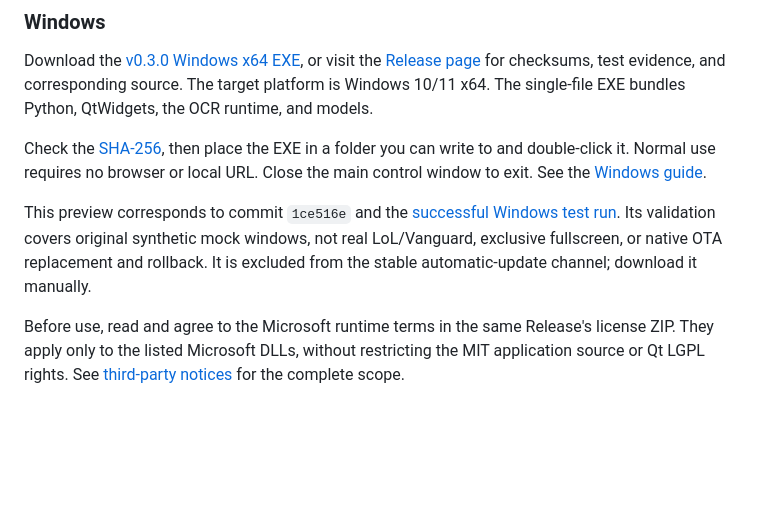
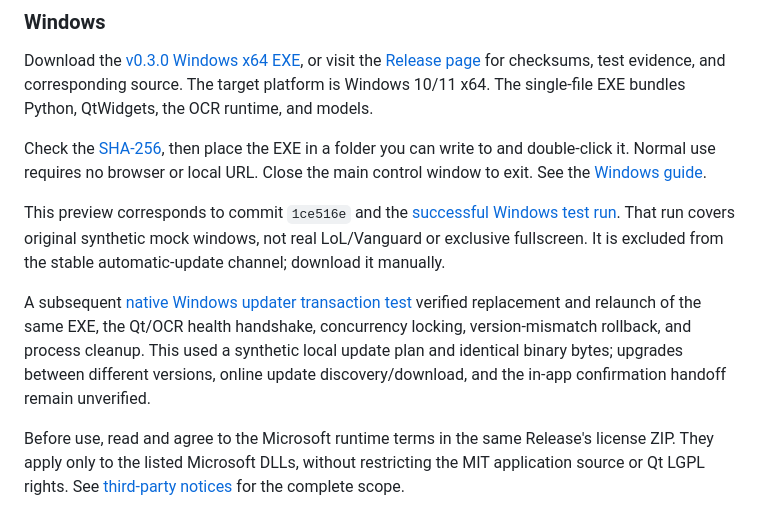
Before and after one commit to Junming-Liang/vga-aram-helper, a Markdown page: README.en.md, the part around the change. Rendered like a GitHub page; blank space fills up the shorter version.

```diff
--- a/README.en.md
+++ b/README.en.md
@@ -44,7 +44,9 @@ Download the [v0.3.0 Windows x64 EXE](https://github.com/Junming-Liang/vga-aram-
 
 Check the [SHA-256](https://github.com/Junming-Liang/vga-aram-helper/releases/download/v0.3.0/SHA256SUMS.txt), then place the EXE in a folder you can write to and double-click it. Normal use requires no browser or local URL. Close the main control window to exit. See the [Windows guide](WINDOWS_EXECUTABLE.md).
 
-This preview corresponds to commit `1ce516e` and the [successful Windows test run](https://github.com/Junming-Liang/vga-aram-helper/actions/runs/38235785410). Its validation covers original synthetic mock windows, not real LoL/Vanguard, exclusive fullscreen, or native OTA replacement and rollback. It is excluded from the stable automatic-update channel; download it manually.
+This preview corresponds to commit `1ce516e` and the [successful Windows test run](https://github.com/Junming-Liang/vga-aram-helper/actions/runs/38235785410). That run covers original synthetic mock windows, not real LoL/Vanguard or exclusive fullscreen. It is excluded from the stable automatic-update channel; download it manually.
+
+A subsequent [native Windows updater transaction test](https://github.com/Junming-Liang/vga-aram-helper/actions/runs/38239627458) verified replacement and relaunch of the same EXE, the Qt/OCR health handshake, concurrency locking, version-mismatch rollback, and process cleanup. This used a synthetic local update plan and identical binary bytes; upgrades between different versions, online update discovery/download, and the in-app confirmation handoff remain unverified.
 
 Before use, read and agree to the Microsoft runtime terms in the same Release's license ZIP. They apply only to the listed Microsoft DLLs, without restricting the MIT application source or Qt LGPL rights. See [third-party notices](THIRD_PARTY_NOTICES.md) for the complete scope.
 
```
Also changed, not shown: README.md (+3 -1 lines), UPDATES.md (+5 -1 lines).
